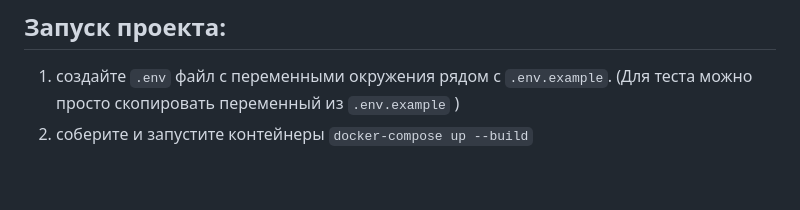
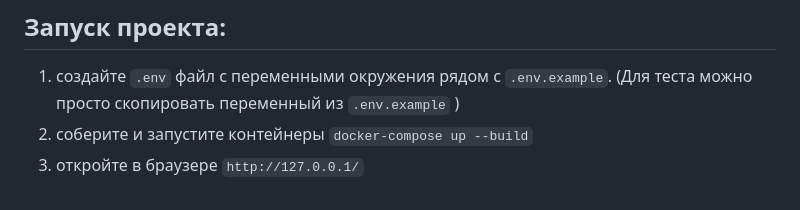
Before and after one commit to Aleksandrov-vs/Skyeng_Test_Assignment, a Markdown page: README.md, the part around the change. Rendered like a GitHub page.

```diff
--- a/README.md
+++ b/README.md
@@ -17,3 +17,4 @@
 ## Запуск проекта:
 1. создайте `.env` файл с переменными окружения рядом с  `.env.example`. (Для теста можно просто скопировать переменный из `.env.example` )
 2. соберите и запустите контейнеры `docker-compose up --build`
+3. откройте в браузере `http://127.0.0.1/`
```
